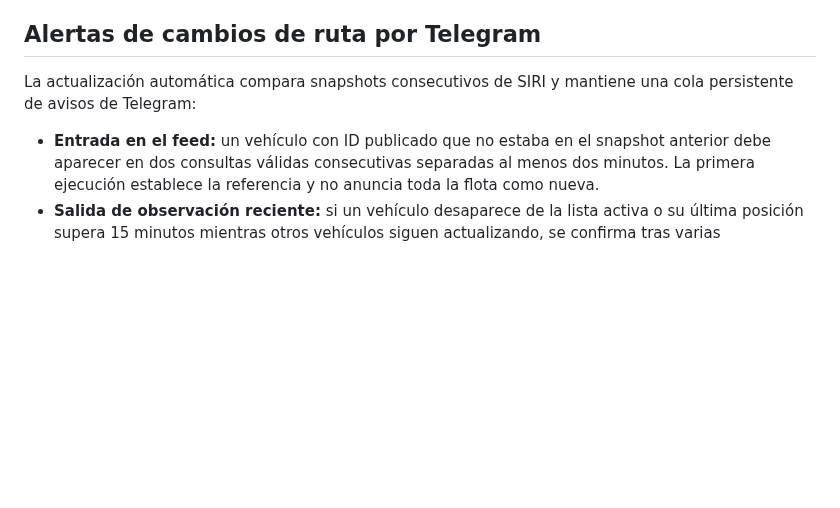
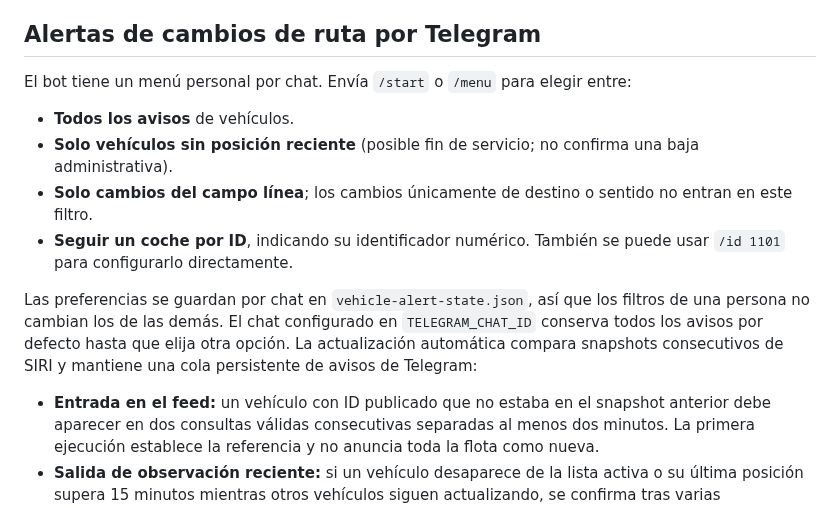
Before and after one commit to enekituss/sae, a Markdown page: README.md, the part around the change. Drawn GitHub-style; blank space fills up the shorter version.

Commit message:
Documentar el menú de preferencias del bot de Telegram

```diff
--- a/README.md
+++ b/README.md
@@ -19,6 +19,14 @@ Web de consulta de líneas y vehículos Bizkaibus detectados por SIRI, con desti
 
 ## Alertas de cambios de ruta por Telegram
 
+El bot tiene un menú personal por chat. Envía `/start` o `/menu` para elegir entre:
+
+- **Todos los avisos** de vehículos.
+- **Solo vehículos sin posición reciente** (posible fin de servicio; no confirma una baja administrativa).
+- **Solo cambios del campo línea**; los cambios únicamente de destino o sentido no entran en este filtro.
+- **Seguir un coche por ID**, indicando su identificador numérico. También se puede usar `/id 1101` para configurarlo directamente.
+
+Las preferencias se guardan por chat en `vehicle-alert-state.json`, así que los filtros de una persona no cambian los de las demás. El chat configurado en `TELEGRAM_CHAT_ID` conserva todos los avisos por defecto hasta que elija otra opción.
 La actualización automática compara snapshots consecutivos de SIRI y mantiene una cola persistente de avisos de Telegram:
 
 - **Entrada en el feed:** un vehículo con ID publicado que no estaba en el snapshot anterior debe aparecer en dos consultas válidas consecutivas separadas al menos dos minutos. La primera ejecución establece la referencia y no anuncia toda la flota como nueva.
```
